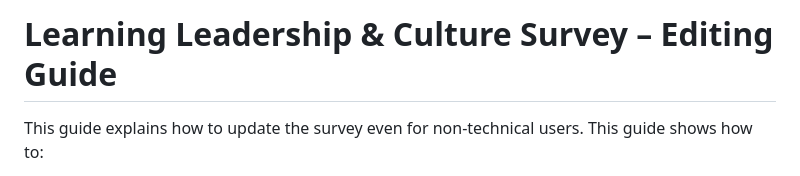
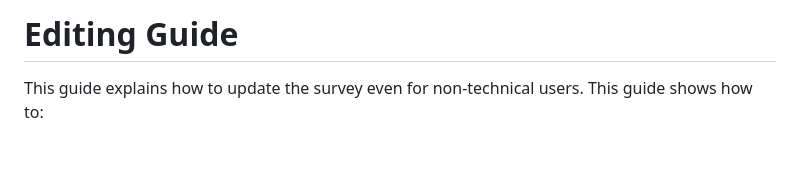
Before and after one commit to akeb0shi/lxl-Learning-Leadership-Assessment, a Markdown page: README.md, the part around the change. GitHub-like rendering; blank space fills up the shorter version.

```diff
--- a/README.md
+++ b/README.md
@@ -1,4 +1,4 @@
-# Learning Leadership & Culture Survey – Editing Guide
+# Editing Guide
 
 This guide explains how to update the survey even for non-technical users.
 This guide shows how to:
```
